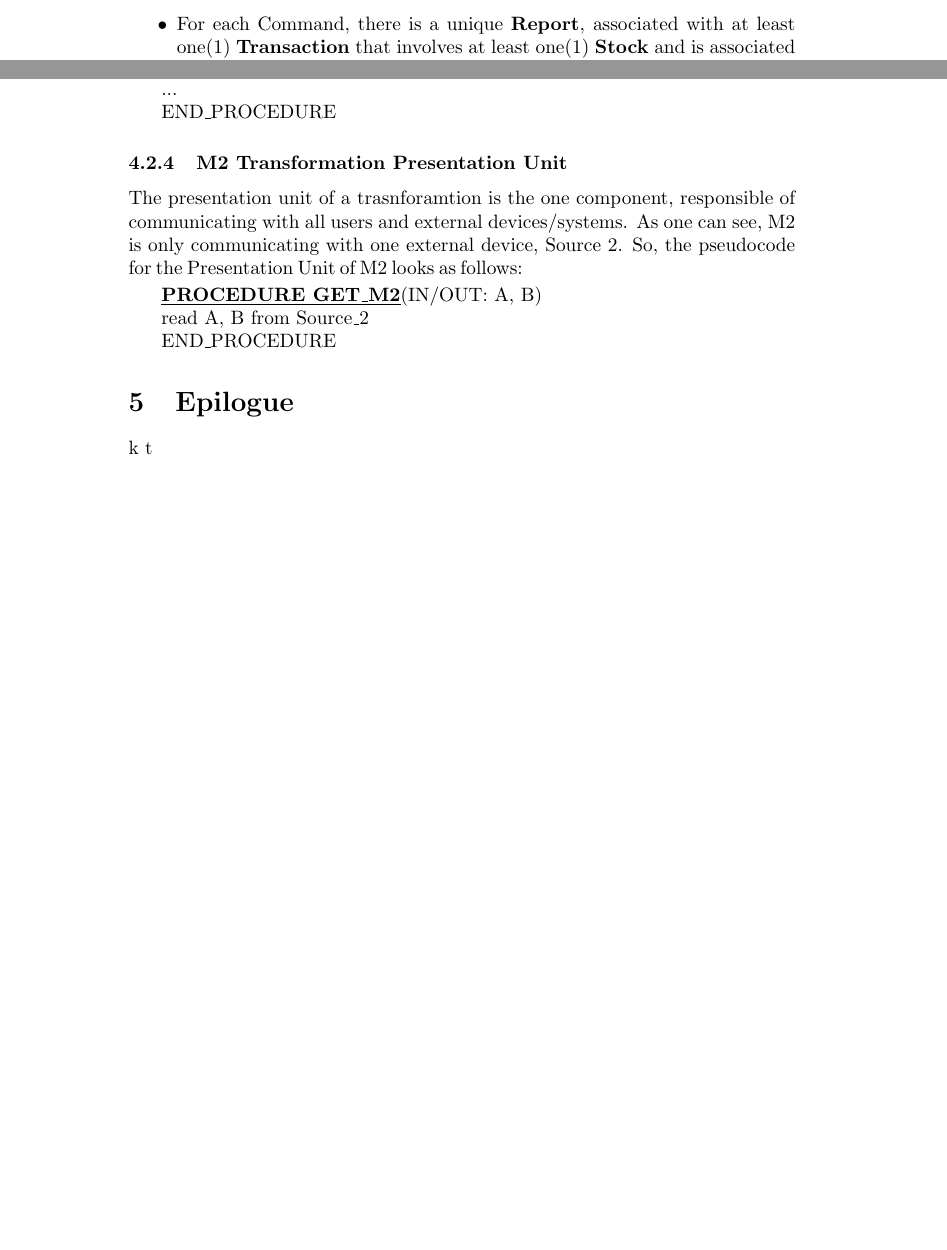
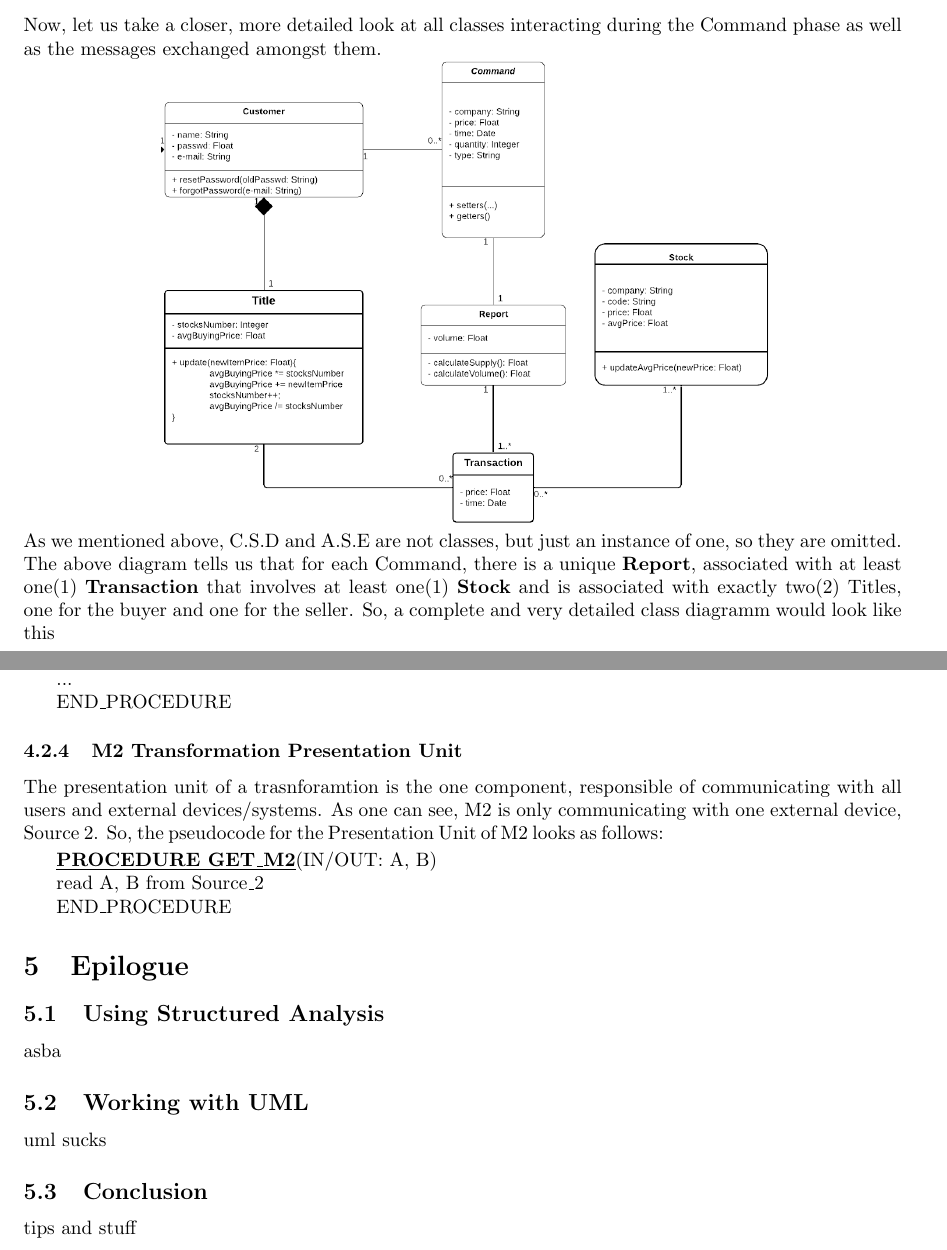
Before and after one commit to KostasKoyias/software-analysis, a LaTeX document (2.content/content.tex): two parts of pages 8 and 15 of 15 before the commit and two parts of pages 9 and 12 of 12 after it, joined at a grey line, cut at the place of the change, the shorter picture padded with empty space. Compiled offline with pdfLaTeX.

Commit message:
Detailed diagram

```diff
--- a/2.content/content.tex
+++ b/2.content/content.tex
@@ -1,5 +1,6 @@
 \documentclass{article}
 \usepackage[utf8]{inputenc}
+\usepackage[margin=80pt]{geometry}
 \usepackage{amssymb}
 \usepackage{amsmath}
 \usepackage{enumitem}
@@ -184,7 +185,7 @@ Let us now explain what is happening on the diagram above.\\
 These, can not really exist without a Customer.
 This is called composition and we used a black diamond to denote it.
 \item Each Customer is able to request for as many \textbf{Command}s as he wishes, if any, to be executed or cancelled.
-\item For each Command, there is a unique \textbf{Report}, associated with at least one(1) \textbf{Transaction} that involves at least one(1) \textbf{Stock} and is associated with exactly two(2) Titles, one of them belongs to the buyer and the other, to the seller.
+\item Each Command, is associated with exactly two(2) Titles, one of them belongs to the buyer and the other, to the seller.
 \end{itemize}
 Notice that we could use three extra classes extending \textbf{Charge}, namely Purchase, Supply and Tax but other than Supply, a class with a different updateCharge aproach, all of them would not add any attribute or method up to their parent, so we decide not to define classes Purchase and Tax. Lastly, to avoid a huge diagram we omitted the following fields of Customer:\\
 fathername, mothername, address, birthDate, id, tax{\_}id and financialService.
@@ -230,3 +230,9 @@ Once a Customer wishes to execute a command, a form to fill out opens up. It is
 \subsubsection{Detailed Class Diagram}
-bb
+Now, let us take a closer, more detailed look at all classes interacting during the Command phase as well as the
+messages exchanged amongst them.\\
+\hspace*{25mm}\includegraphics[scale=0.3]{detailed_classes}\\
+As we mentioned above, C.S.D and A.S.E are not classes, but just an instance of one, so they are omitted.\\
+The above diagram tells us that for each Command, there is a unique \textbf{Report}, associated with at least one(1) \textbf{Transaction} that involves at least one(1) \textbf{Stock} and is associated with exactly two(2) Titles, one for the buyer and one for the seller.
+So, a complete and very detailed class diagramm would look like this\\
+\includegraphics[scale=0.25]{classes}
 
@@ -296,7 +299,15 @@ So, the pseudocode for the Presentation Unit of M2 looks as follows:
 
 
 \section{Epilogue}
-k t
+
+\subsection{Using Structured Analysis}
+asba
+
+\subsection{Working with UML}
+uml sucks
+
+\subsection{Conclusion}
+tips and stuff
 
 
 \end{document}
```
Also changed, not shown: 2.content/classesII.png (added), 2.content/communication.png (added), 2.content/content.pdf, 2.content/detailed_classes.png (added), 2.content/content.tex (16 more changed lines).
